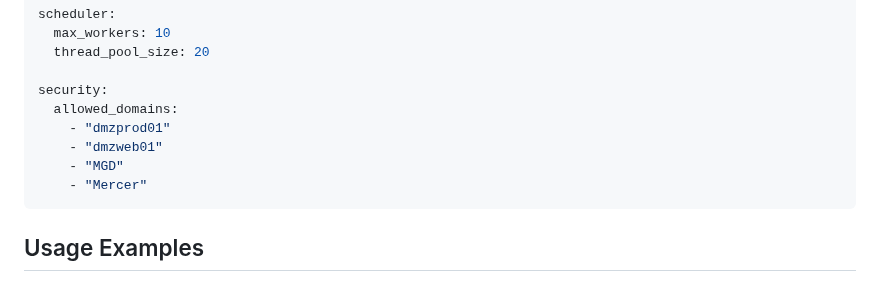
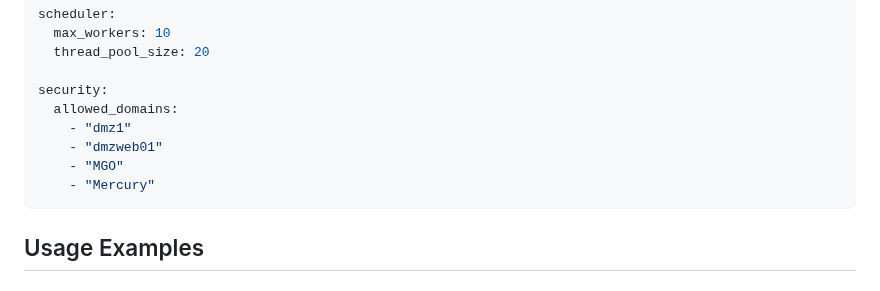
Before and after one commit to sumitgill39/Job-Scheduler, a Markdown page: README.md, the part around the change. Drawn GitHub-style.

````diff
--- a/README.md
+++ b/README.md
@@ -128,10 +128,10 @@ scheduler:
 
 security:
   allowed_domains:
-    - "dmzprod01"
+    - "dmz1"
     - "dmzweb01"
-    - "MGD"
-    - "Mercer"
+    - "MGO"
+    - "Mercury"
 ```
 
 ## Usage Examples
````
